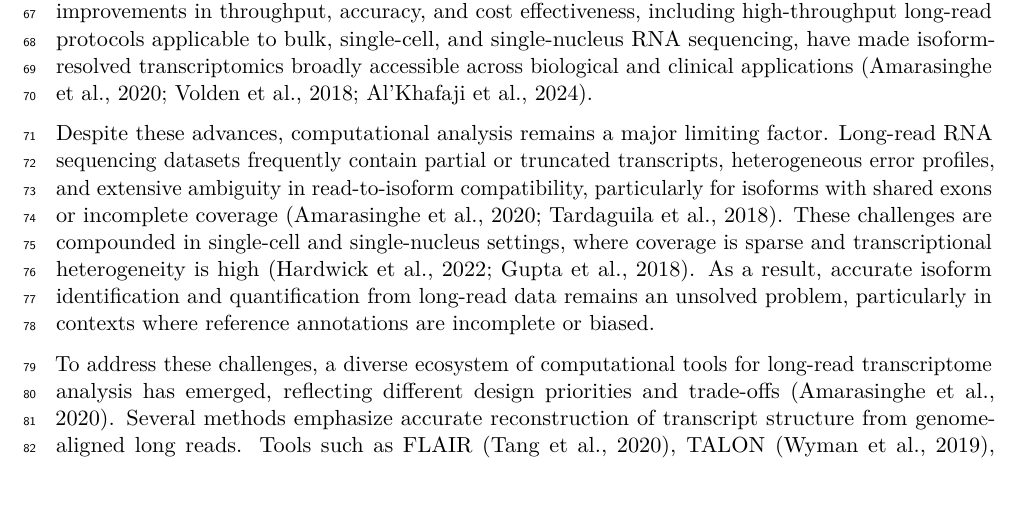
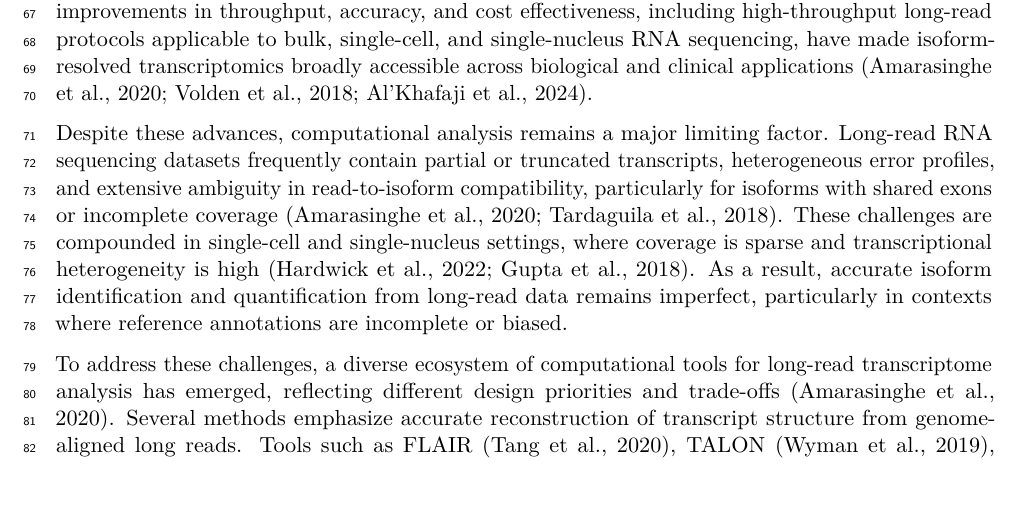
Before and after one commit to MethodsDev/LRAA-paper-LaTeX, a LaTeX document (main.tex, which reads sections/introduction.tex): part of page 2 of 73, cut so that both start at the same text. Compiled offline with pdfLaTeX.

Commit message:
Introduction: 'remains imperfect' for 'remains an unsolved problem'
Co-Authored-By: Claude Opus 5.5 <noreply@anthropic.com>

```diff
--- a/sections/introduction.tex
+++ b/sections/introduction.tex
@@ -6,7 +6,7 @@ Historically, transcriptomics has relied on short-read sequencing technologies,
 
 Long-read sequencing technologies, including platforms from Pacific Biosciences (PacBio) and Oxford Nanopore Technologies (ONT), have fundamentally changed this landscape by enabling sequencing of full-length RNA molecules \citep{tilgner2014, sharon2013}. These approaches allow transcript structures to be observed directly, reducing reliance on computational reconstruction and revealing extensive isoform diversity that is systematically missed by short-read methods. Recent improvements in throughput, accuracy, and cost effectiveness, including high-throughput long-read protocols applicable to bulk, single-cell, and single-nucleus RNA sequencing, have made isoform-resolved transcriptomics broadly accessible across biological and clinical applications \citep{amarasinghe2020, volden2018, alkhafaji2024}.
 
-Despite these advances, computational analysis remains a major limiting factor. Long-read RNA sequencing datasets frequently contain partial or truncated transcripts, heterogeneous error profiles, and extensive ambiguity in read-to-isoform compatibility, particularly for isoforms with shared exons or incomplete coverage \citep{amarasinghe2020, tardaguila2018}. These challenges are compounded in single-cell and single-nucleus settings, where coverage is sparse and transcriptional heterogeneity is high \citep{hardwick2022, gupta2018}. As a result, accurate isoform identification and quantification from long-read data remains an unsolved problem, particularly in contexts where reference annotations are incomplete or biased.
+Despite these advances, computational analysis remains a major limiting factor. Long-read RNA sequencing datasets frequently contain partial or truncated transcripts, heterogeneous error profiles, and extensive ambiguity in read-to-isoform compatibility, particularly for isoforms with shared exons or incomplete coverage \citep{amarasinghe2020, tardaguila2018}. These challenges are compounded in single-cell and single-nucleus settings, where coverage is sparse and transcriptional heterogeneity is high \citep{hardwick2022, gupta2018}. As a result, accurate isoform identification and quantification from long-read data remains imperfect, particularly in contexts where reference annotations are incomplete or biased.
 
 To address these challenges, a diverse ecosystem of computational tools for long-read transcriptome analysis has emerged, reflecting different design priorities and trade-offs \citep{amarasinghe2020}. Several methods emphasize accurate reconstruction of transcript structure from genome-aligned long reads. Tools such as FLAIR \citep{tang2020}, TALON \citep{wyman2019}, Mandalorion \citep{volden2023}, ESPRESSO \citep{gao2023}, and IsoQuant \citep{prjibelski2023} have demonstrated strong performance for isoform identification, often prioritizing precision through conservative modeling, explicit splice junction validation, or robust handling of sequencing errors. These approaches have been instrumental in establishing reliable long-read isoform catalogs, particularly in reference-guided or high-coverage settings \citep{reese2023, workman2019, glinos2022}, and even in non-model organisms without a reference genome \citep{workman2018}. Other methods have focused on transcript abundance estimation in the presence of ambiguous read-to-isoform compatibility. Probabilistic frameworks based on expectation maximization, including Oarfish \citep{zarejousheghani2025} and Isosceles \citep{kabza2024}, explicitly model uncertainty in read assignment and can achieve accurate quantification when transcript models are known or partially reconstructed. Similarly, Bambu \citep{chen2023} integrates reference-guided transcript discovery with statistical modeling to improve quantification under incomplete annotations. The capabilities and scope of representative long-read isoform analysis methods, including support for bulk, single-cell, and single-nucleus data, are summarized in \textbf{Table 1}. While these methods provide important advances in abundance estimation, they typically assume an externally defined set of isoforms and do not fully integrate de novo isoform discovery and quantification within a single inference framework.
 
```
